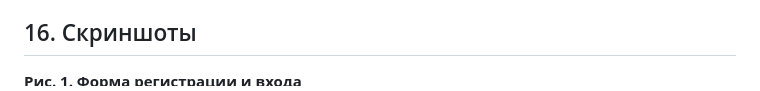
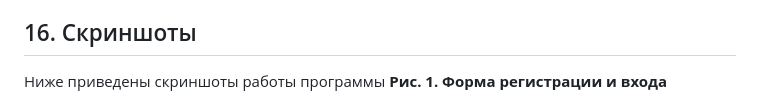
Before and after one commit to norwegnwood21/MovieAnalyticsService, a Markdown page: README.md, the part around the change. Rendered like a GitHub page.

```diff
--- a/README.md
+++ b/README.md
@@ -866,7 +866,7 @@ MovieAnalyticsService
 
 Проект MovieAnalyticsService позволяет пользователю получить структурированный разбор списка фильмов. Приложение интегрируется с TMDB, сохраняет данные в PostgreSQL, отображает историю отчётов и визуализации, поддерживает повторный анализ без внешнего API и удаление отчётов. Архитектура проекта разделяет пользовательский интерфейс, REST API, бизнес-логику, работу с внешним API и слой хранения данных.
 ## 16. Скриншоты
-
+Ниже приведены скриншоты работы программы
 **Рис. 1. Форма регистрации и входа**
 ![Форма регистрации и входа](Screenshots/screen1.png)
 
```
